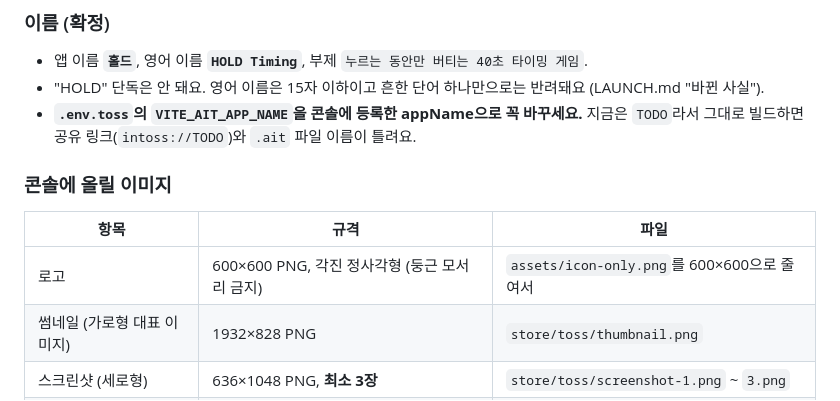
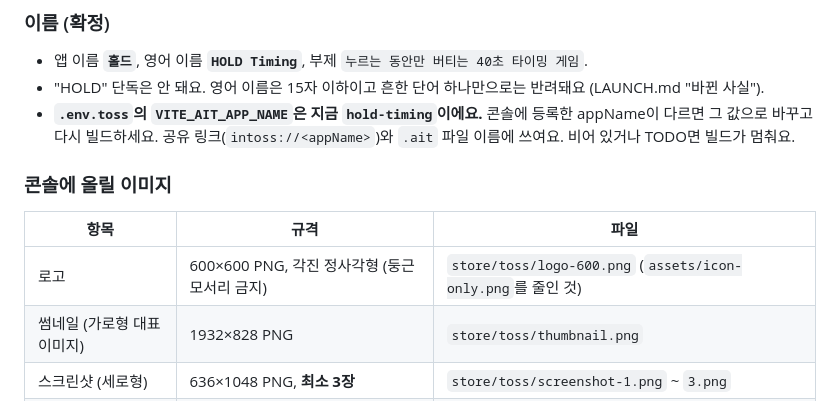
Before and after one commit to di258294-lang/-1-, a Markdown page: docs/RELEASE.md, the part around the change. GitHub-like rendering.

Commit message:
RELEASE: Toss appName is hold-timing; logo path
Co-Authored-By: Claude Opus 5.5 <noreply@anthropic.com>
Claude-Session: https://claude.ai/code/session_01UeW1GjotV8p92ZVN9AcsAT

```diff
--- a/docs/RELEASE.md
+++ b/docs/RELEASE.md
@@ -145,12 +145,12 @@ App Store Connect → TestFlight → 내부 테스터 추가. 심사 없이 바
 ### 이름 (확정)
 - 앱 이름 **`홀드`**, 영어 이름 **`HOLD Timing`**, 부제 `누르는 동안만 버티는 40초 타이밍 게임`.
 - "HOLD" 단독은 안 돼요. 영어 이름은 15자 이하이고 흔한 단어 하나만으로는 반려돼요 (LAUNCH.md "바뀐 사실").
-- **`.env.toss`의 `VITE_AIT_APP_NAME`을 콘솔에 등록한 appName으로 꼭 바꾸세요.** 지금은 `TODO`라서 그대로 빌드하면 공유 링크(`intoss://TODO`)와 `.ait` 파일 이름이 틀려요.
+- **`.env.toss`의 `VITE_AIT_APP_NAME`은 지금 `hold-timing`이에요.** 콘솔에 등록한 appName이 다르면 그 값으로 바꾸고 다시 빌드하세요. 공유 링크(`intoss://<appName>`)와 `.ait` 파일 이름에 쓰여요. 비어 있거나 TODO면 빌드가 멈춰요.
 
 ### 콘솔에 올릴 이미지
 | 항목 | 규격 | 파일 |
 |---|---|---|
-| 로고 | 600×600 PNG, 각진 정사각형 (둥근 모서리 금지) | `assets/icon-only.png`를 600×600으로 줄여서 |
+| 로고 | 600×600 PNG, 각진 정사각형 (둥근 모서리 금지) | `store/toss/logo-600.png` (`assets/icon-only.png`를 줄인 것) |
 | 썸네일 (가로형 대표 이미지) | 1932×828 PNG | `store/toss/thumbnail.png` |
 | 스크린샷 (세로형) | 636×1048 PNG, **최소 3장** | `store/toss/screenshot-1.png` ~ `3.png` |
 | OG 이미지 | 1200×600 PNG | `store/toss/og.png` |
```
